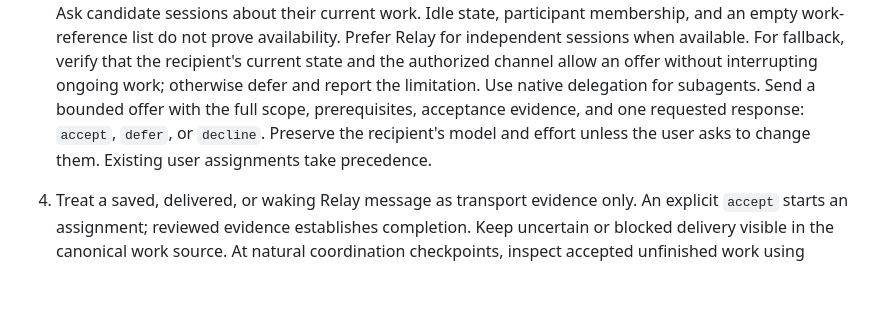
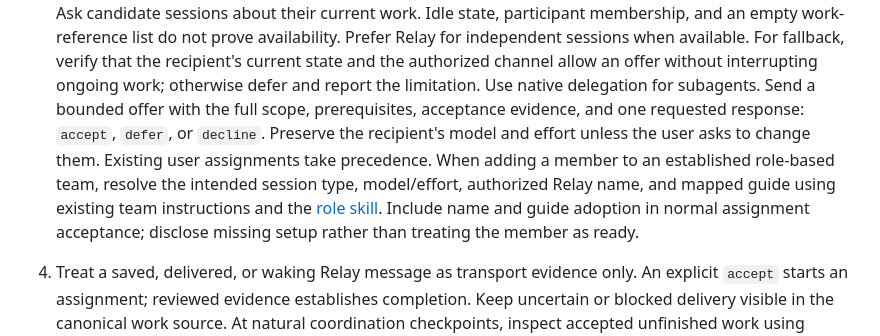
Before and after one commit to rore/rore-collection, a Markdown page: skills/collection-coordination/SKILL.md, the part around the change. Rendered like a GitHub page; blank space fills up the shorter version.

Commit message:
Connect team creation to shared role guidance

```diff
--- a/skills/collection-coordination/SKILL.md
+++ b/skills/collection-coordination/SKILL.md
@@ -10,6 +10,8 @@ When the user asks about team handoff, fresh manager/developer sessions, or repl
 1. State the outcome, acceptance evidence, constraints, and allowed delegation budget. Reuse existing authoritative work. Split only where a result can be verified independently; record prerequisites and shared-resource conflicts.
 2. When Minimap is available, designate one owner-managed shared roadmap checkout per repository using it; inspect that checkout and preserve unrelated dirty changes. The lead updates sequence and status on accepted assignments, progress, blockers, and verified completion. A sole developer makes those updates itself. Workers use isolated checkouts and report the exact feature reference, revision, evidence, and blockers. Without Minimap, use the existing authoritative issue, file, or task record.
 3. When the user has established a team or task owner, prefer a suitable existing collaborator before spawning a replacement. Create another agent when no suitable collaborator exists, capacity is unavailable, or independent review is needed. Old sessions alone do not constitute an established team. Ask candidate sessions about their current work. Idle state, participant membership, and an empty work-reference list do not prove availability. Prefer Relay for independent sessions when available. For fallback, verify that the recipient's current state and the authorized channel allow an offer without interrupting ongoing work; otherwise defer and report the limitation. Use native delegation for subagents. Send a bounded offer with the full scope, prerequisites, acceptance evidence, and one requested response: `accept`, `defer`, or `decline`. Preserve the recipient's model and effort unless the user asks to change them. Existing user assignments take precedence.
+   When adding a member to an established role-based team, resolve the intended session type, model/effort, authorized Relay name, and mapped guide using existing team instructions and the [role skill](../persistent-agent-roles/SKILL.md). Include name and guide adoption in normal assignment acceptance; disclose missing setup rather than treating the member as ready.
+
 4. Treat a saved, delivered, or waking Relay message as transport evidence only. An explicit `accept` starts an assignment; reviewed evidence establishes completion. Keep uncertain or blocked delivery visible in the canonical work source. At natural coordination checkpoints, inspect accepted unfinished work using current status and available delivery evidence; investigate apparent stalls and surface concrete blockers. Do not infer failure from silence, poll frequently, preempt, promise an automatic wake, blindly resend, or dispatch the same work to another agent after a timeout. Exception to non-interruption: for urgent stop, cancellation, or scope corrections, do not treat queued delivery as applied. If waiting could let the worker take an unwanted action, use an authorized interrupting fallback, preserving its model and effort. Confirm the worker adopted the correction; otherwise clearly tell the human it remains unconfirmed.
    For an authorized recurring completion watch, define what it awaits and its stop condition. If no operation is running and progress requires a human decision, surface that decision once and pause the watch. Bounded observation periods follow their agreed end condition instead.
 
```
Also changed, not shown: 1 other file.
